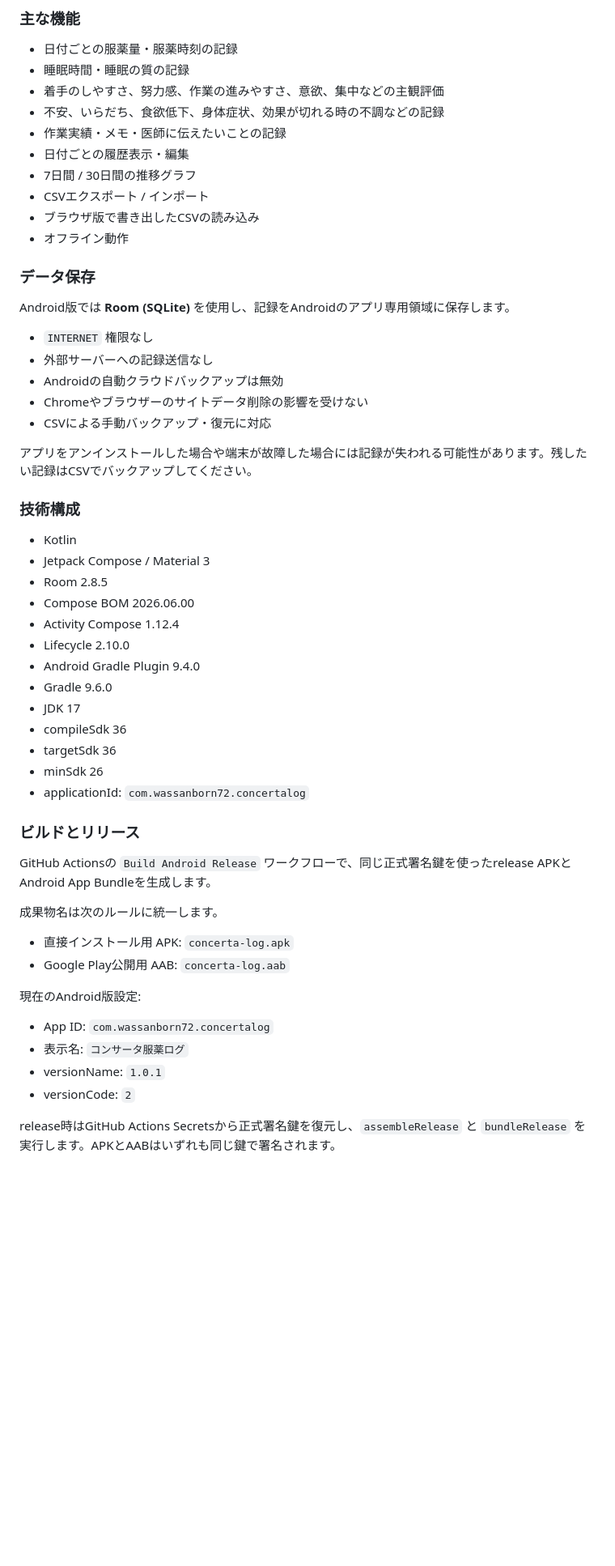
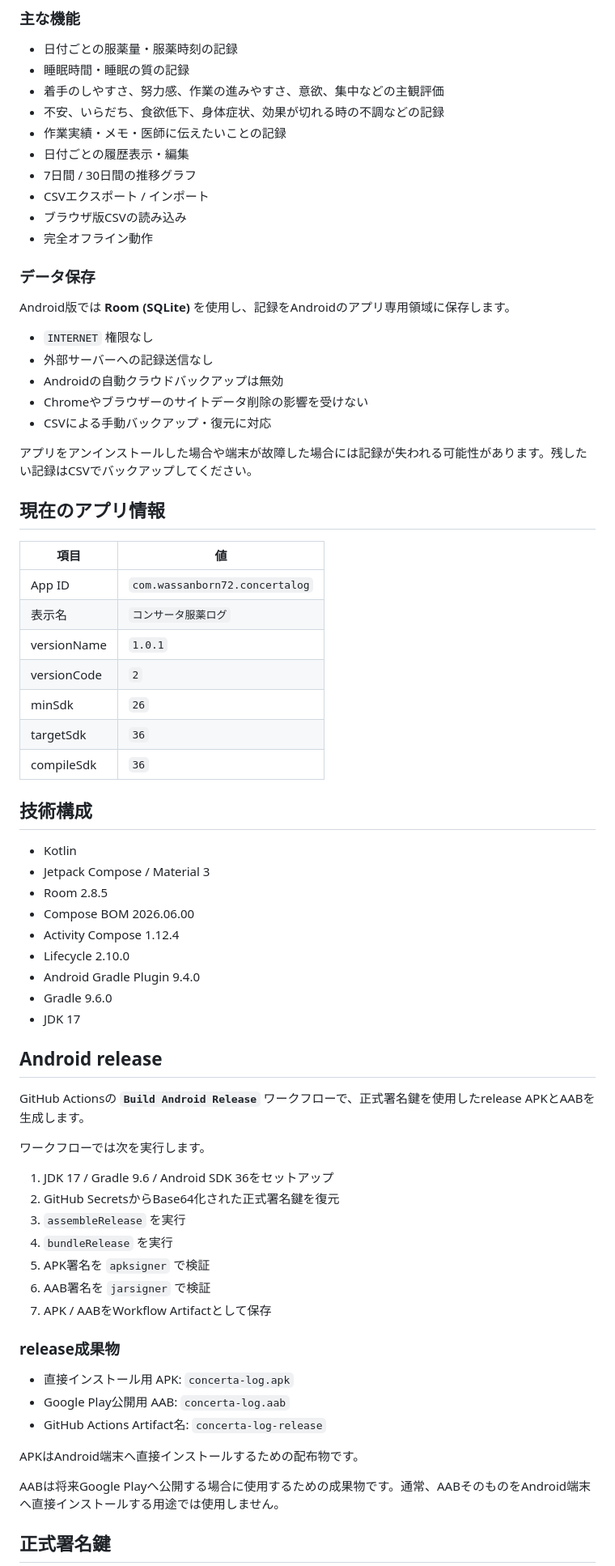
Before and after one commit to WassanBorn72/concerta-log, a Markdown page: README.md, the part around one of its changes. Shown at 81% size. Drawn GitHub-style; blank space fills up the shorter version.

Commit message:
Rewrite README for current signed Android release workflow

```diff
--- a/README.md
+++ b/README.md
@@ -20,8 +20,8 @@ Android版のソースは `android-app/` にあります。
 - 日付ごとの履歴表示・編集
 - 7日間 / 30日間の推移グラフ
 - CSVエクスポート / インポート
-- ブラウザ版で書き出したCSVの読み込み
-- オフライン動作
+- ブラウザ版CSVの読み込み
+- 完全オフライン動作
 
 ### データ保存
 
@@ -35,7 +35,19 @@ Android版では **Room (SQLite)** を使用し、記録をAndroidのアプリ
 
 アプリをアンインストールした場合や端末が故障した場合には記録が失われる可能性があります。残したい記録はCSVでバックアップしてください。
 
-### 技術構成
+## 現在のアプリ情報
+
+| 項目 | 値 |
+| --- | --- |
+| App ID | `com.wassanborn72.concertalog` |
+| 表示名 | `コンサータ服薬ログ` |
+| versionName | `1.0.1` |
+| versionCode | `2` |
+| minSdk | `26` |
+| targetSdk | `36` |
+| compileSdk | `36` |
+
+## 技術構成
 
 - Kotlin
 - Jetpack Compose / Material 3
@@ -46,26 +58,30 @@ Android版では **Room (SQLite)** を使用し、記録をAndroidのアプリ
 - Android Gradle Plugin 9.4.0
 - Gradle 9.6.0
 - JDK 17
-- compileSdk 36
-- targetSdk 36
-- minSdk 26
-- applicationId: `com.wassanborn72.concertalog`
 
-### ビルドとリリース
+## Android release
 
-GitHub Actionsの `Build Android Release` ワークフローで、同じ正式署名鍵を使ったrelease APKとAndroid App Bundleを生成します。
+GitHub Actionsの **`Build Android Release`** ワークフローで、正式署名鍵を使用したrelease APKとAABを生成します。
 
-成果物名は次のルールに統一します。
+ワークフローでは次を実行します。
+
+1. JDK 17 / Gradle 9.6 / Android SDK 36をセットアップ
+2. GitHub SecretsからBase64化された正式署名鍵を復元
+3. `assembleRelease` を実行
+4. `bundleRelease` を実行
+5. APK署名を `apksigner` で検証
+6. AAB署名を `jarsigner` で検証
+7. APK / AABをWorkflow Artifactとして保存
+
+### release成果物
 
 - 直接インストール用 APK: `concerta-log.apk`
 - Google Play公開用 AAB: `concerta-log.aab`
+- GitHub Actions Artifact名: `concerta-log-release`
 
-現在のAndroid版設定:
+APKはAndroid端末へ直接インストールするための配布物です。
 
-- App ID: `com.wassanborn72.concertalog`
-- 表示名: `コンサータ服薬ログ`
-- versionName: `1.0.1`
-- versionCode: `2`
+AABは将来Google Playへ公開する場合に使用するための成果物です。通常、AABそのものをAndroid端末へ直接インストールする用途では使用しません。
 
-release時はGitHub Actions Secretsから正式署名鍵を復元し、`assembleRelease` と `bundleRelease` を実行します。APKとAABはいずれも同じ鍵で署名されます。
+## 正式署名鍵
 
```
Also changed, not shown: other parts of README.md (+57 -3 lines).
